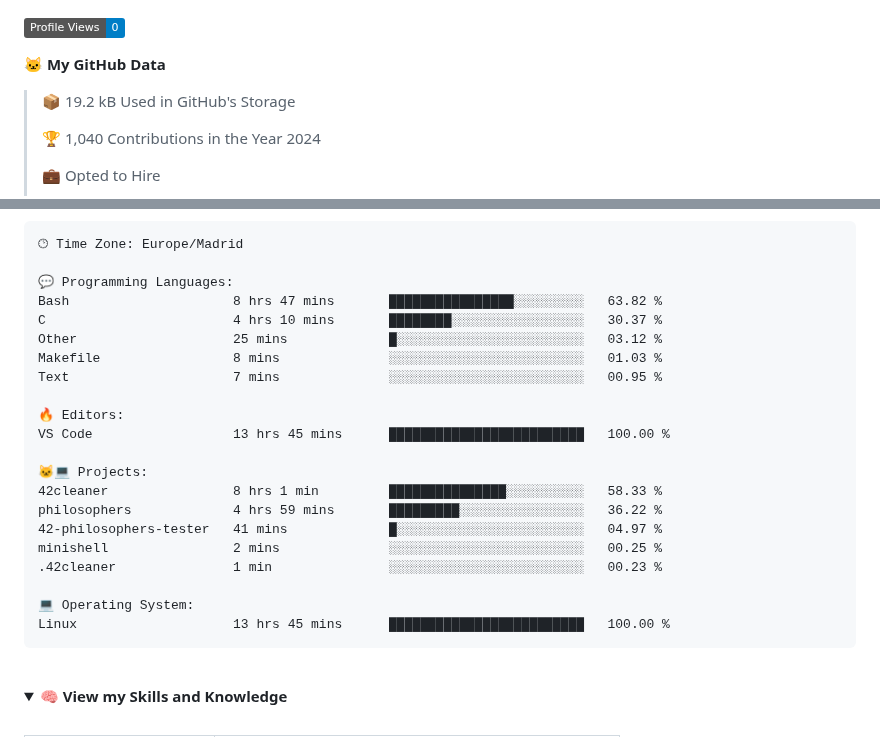
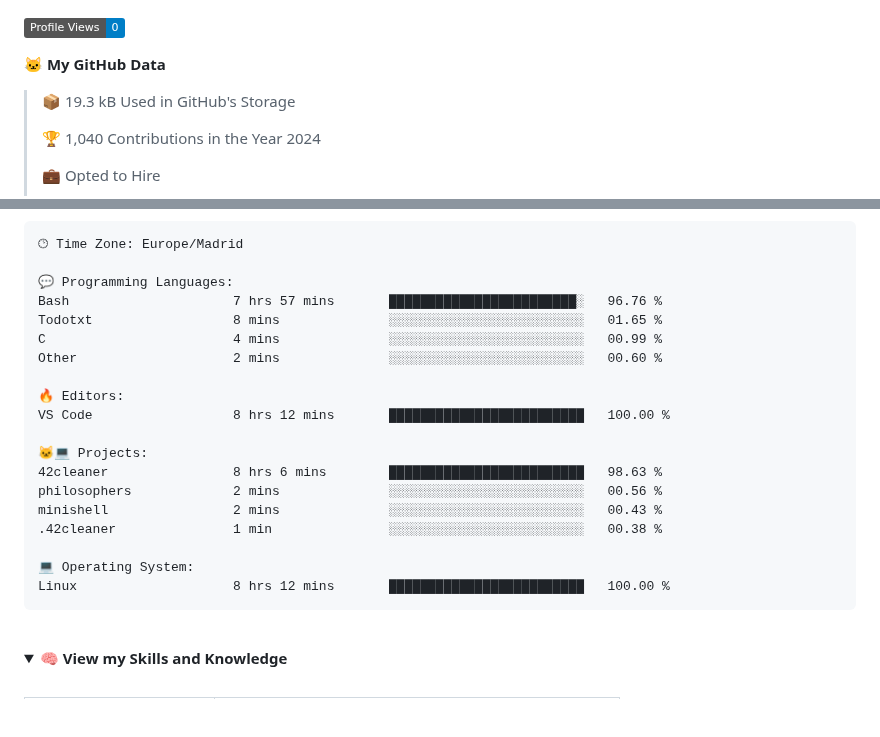
Before and after one commit to jandrana/jandrana, a Markdown page: README.md, 2 parts joined by grey strips. Drawn GitHub-style; folded sections open; badges without logos; blank space fills up the shorter version.

Commit message:
Updated waka readme stats

````diff
--- a/README.md
+++ b/README.md
@@ -84,7 +84,7 @@ https://github.community/t/support-theme-context-for-images-in-light-vs-dark-mod
 
 **🐱 My GitHub Data**
 
-> 📦 19.2 kB Used in GitHub's Storage
+> 📦 19.3 kB Used in GitHub's Storage
  >
 > 🏆 1,040 Contributions in the Year 2024
  >
@@ -121,24 +121,22 @@ Sunday                   114 commits         █░░░░░░░░░░
 🕑︎ Time Zone: Europe/Madrid
 
 💬 Programming Languages:
-Bash                     8 hrs 47 mins       ████████████████░░░░░░░░░   63.82 %
-C                        4 hrs 10 mins       ████████░░░░░░░░░░░░░░░░░   30.37 %
-Other                    25 mins             █░░░░░░░░░░░░░░░░░░░░░░░░   03.12 %
-Makefile                 8 mins              ░░░░░░░░░░░░░░░░░░░░░░░░░   01.03 %
-Text                     7 mins              ░░░░░░░░░░░░░░░░░░░░░░░░░   00.95 %
+Bash                     7 hrs 57 mins       ████████████████████████░   96.76 %
+Todotxt                  8 mins              ░░░░░░░░░░░░░░░░░░░░░░░░░   01.65 %
+C                        4 mins              ░░░░░░░░░░░░░░░░░░░░░░░░░   00.99 %
+Other                    2 mins              ░░░░░░░░░░░░░░░░░░░░░░░░░   00.60 %
 
 🔥 Editors:
-VS Code                  13 hrs 45 mins      █████████████████████████   100.00 %
+VS Code                  8 hrs 12 mins       █████████████████████████   100.00 %
 
 🐱‍💻 Projects:
-42cleaner                8 hrs 1 min         ███████████████░░░░░░░░░░   58.33 %
-philosophers             4 hrs 59 mins       █████████░░░░░░░░░░░░░░░░   36.22 %
-42-philosophers-tester   41 mins             █░░░░░░░░░░░░░░░░░░░░░░░░   04.97 %
-minishell                2 mins              ░░░░░░░░░░░░░░░░░░░░░░░░░   00.25 %
-.42cleaner               1 min               ░░░░░░░░░░░░░░░░░░░░░░░░░   00.23 %
+42cleaner                8 hrs 6 mins        █████████████████████████   98.63 %
+philosophers             2 mins              ░░░░░░░░░░░░░░░░░░░░░░░░░   00.56 %
+minishell                2 mins              ░░░░░░░░░░░░░░░░░░░░░░░░░   00.43 %
+.42cleaner               1 min               ░░░░░░░░░░░░░░░░░░░░░░░░░   00.38 %
 
 💻 Operating System:
-Linux                    13 hrs 45 mins      █████████████████████████   100.00 %
+Linux                    8 hrs 12 mins       █████████████████████████   100.00 %
 ```
 
 
````
